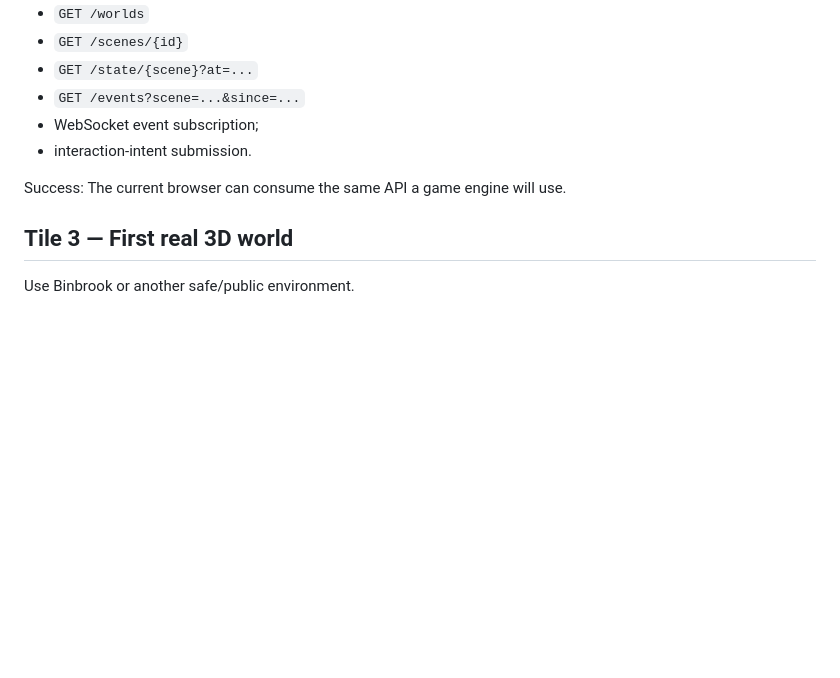
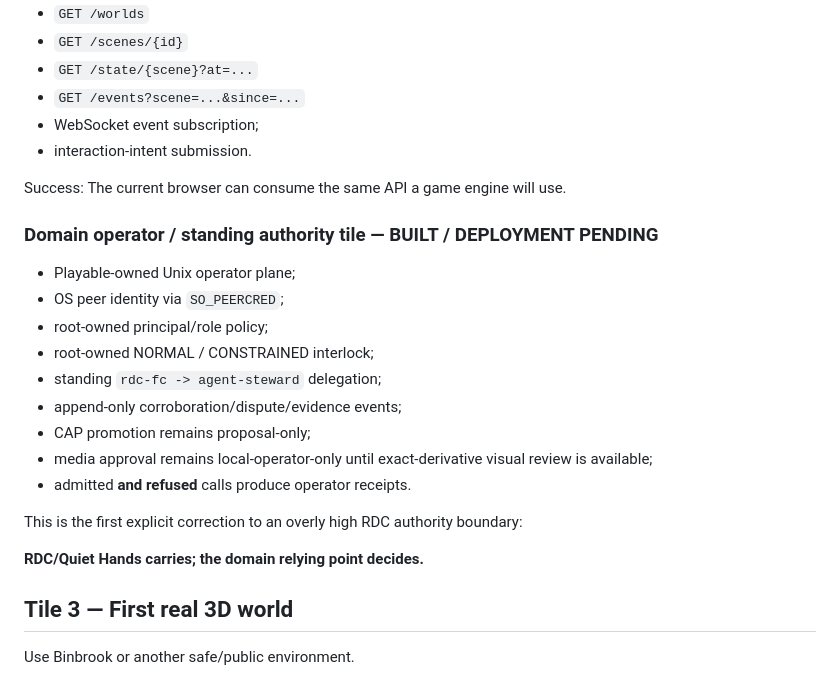
Before and after one commit to QuietWire-Civic-AI/playable-universe, a Markdown page: docs/TILE_LADDER_TO_11.md, the part around the change. Rendered like a GitHub page; blank space fills up the shorter version.

Commit message:
roadmap: add domain operator and standing-authority tile

```diff
--- a/docs/TILE_LADDER_TO_11.md
+++ b/docs/TILE_LADDER_TO_11.md
@@ -54,6 +54,22 @@ Deliver:
 
 Success:
 The current browser can consume the same API a game engine will use.
+
+### Domain operator / standing authority tile — BUILT / DEPLOYMENT PENDING
+
+- Playable-owned Unix operator plane;
+- OS peer identity via `SO_PEERCRED`;
+- root-owned principal/role policy;
+- root-owned NORMAL / CONSTRAINED interlock;
+- standing `rdc-fc -> agent-steward` delegation;
+- append-only corroboration/dispute/evidence events;
+- CAP promotion remains proposal-only;
+- media approval remains local-operator-only until exact-derivative visual review is available;
+- admitted **and refused** calls produce operator receipts.
+
+This is the first explicit correction to an overly high RDC authority boundary:
+
+**RDC/Quiet Hands carries; the domain relying point decides.**
 
 ## Tile 3 — First real 3D world
 
```
